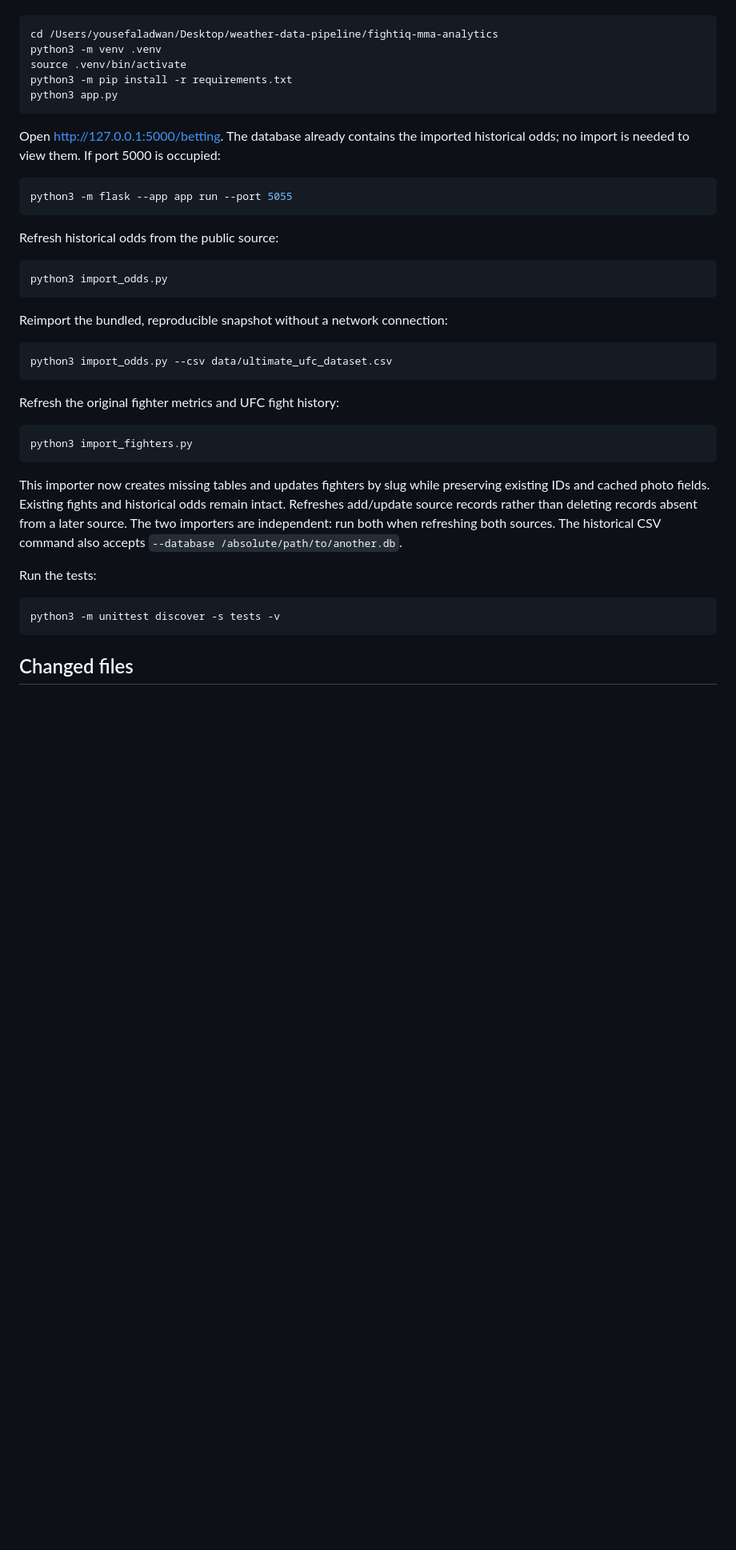
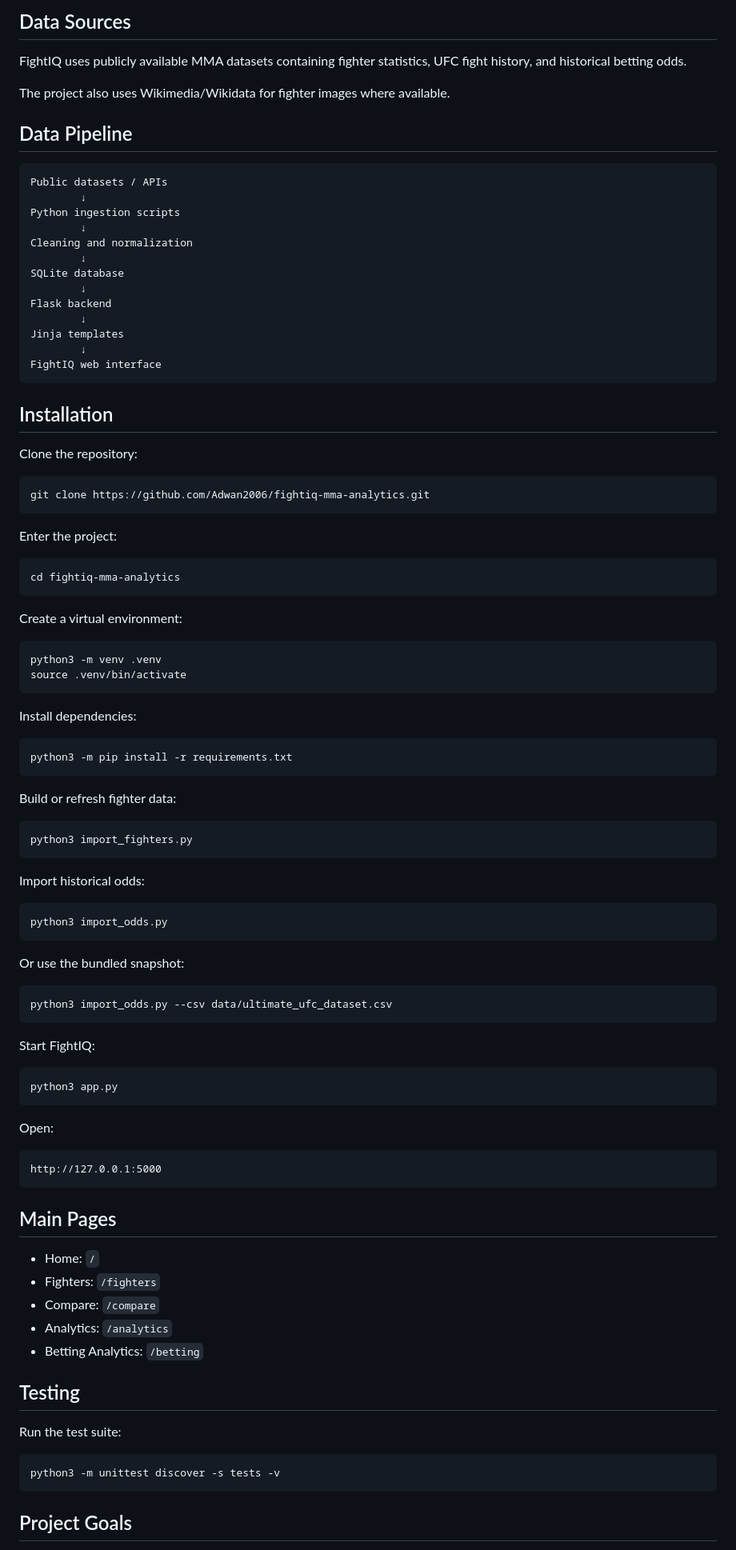
Before and after one commit to Adwan2006/fightiq-mma-analytics, a Markdown page: README.md, the part around one of its changes. Shown at 80% size. Drawn GitHub-style; blank space fills up the shorter version.

````diff
--- a/README.md
+++ b/README.md
@@ -10,49 +169,99 @@ From the upgraded original project:
+## Data Sources
+
+FightIQ uses publicly available MMA datasets containing fighter statistics, UFC fight history, and historical betting odds.
+
+The project also uses Wikimedia/Wikidata for fighter images where available.
+
+## Data Pipeline
+
+```text
+Public datasets / APIs
+        ↓
+Python ingestion scripts
+        ↓
+Cleaning and normalization
+        ↓
+SQLite database
+        ↓
+Flask backend
+        ↓
+Jinja templates
+        ↓
+FightIQ web interface
+```
+
+## Installation
+
+Clone the repository:
 
 ```bash
-cd /Users/yousefaladwan/Desktop/weather-data-pipeline/fightiq-mma-analytics
+git clone https://github.com/Adwan2006/fightiq-mma-analytics.git
+```
+
+Enter the project:
+
+```bash
+cd fightiq-mma-analytics
+```
+
+Create a virtual environment:
+
+```bash
 python3 -m venv .venv
 source .venv/bin/activate
-python3 -m pip install -r requirements.txt
-python3 app.py
 ```
 
-Open http://127.0.0.1:5000/betting. The database already contains the imported
-historical odds; no import is needed to view them. If port 5000 is occupied:
+Install dependencies:
 
 ```bash
-python3 -m flask --app app run --port 5055
+python3 -m pip install -r requirements.txt
 ```
 
-Refresh historical odds from the public source:
+Build or refresh fighter data:
+
+```bash
+python3 import_fighters.py
+```
+
+Import historical odds:
 
 ```bash
 python3 import_odds.py
 ```
 
-Reimport the bundled, reproducible snapshot without a network connection:
+Or use the bundled snapshot:
 
 ```bash
 python3 import_odds.py --csv data/ultimate_ufc_dataset.csv
 ```
 
-Refresh the original fighter metrics and UFC fight history:
+Start FightIQ:
 
 ```bash
-python3 import_fighters.py
+python3 app.py
 ```
 
-This importer now creates missing tables and updates fighters by slug while
-preserving existing IDs and cached photo fields. Existing fights and historical
-odds remain intact. Refreshes add/update source records rather than deleting
-records absent from a later source. The two importers are independent: run both
-when refreshing both sources. The historical CSV command also accepts
-`--database /absolute/path/to/another.db`.
+Open:
 
-Run the tests:
+```text
+http://127.0.0.1:5000
+```
+
+## Main Pages
+
+- Home: `/`
+- Fighters: `/fighters`
+- Compare: `/compare`
+- Analytics: `/analytics`
+- Betting Analytics: `/betting`
+
+## Testing
+
+Run the test suite:
 
 ```bash
 python3 -m unittest discover -s tests -v
 ```
 
-## Changed files
+## Project Goals
 
````
Also changed, not shown: other parts of README.md (+172 -69 lines).
